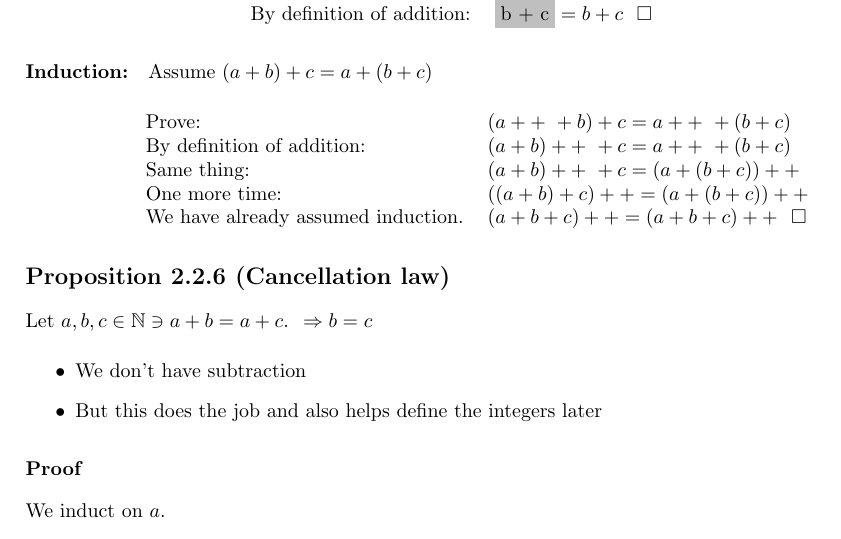
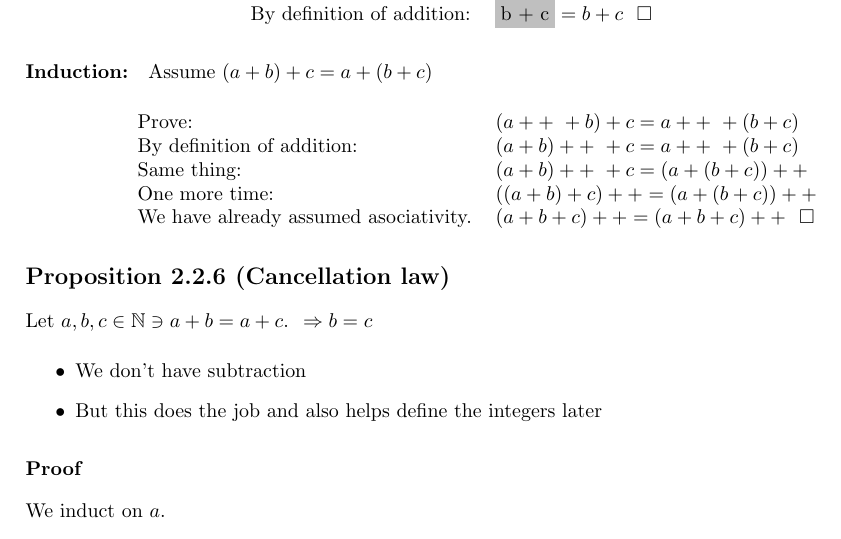
Before and after one commit to Snouuuflake/Uni-Notes, a LaTeX document (Analysis-1/Chapter-2/chapter-2.tex): part of page 3 of 4, cut so that both start at the same text. Compiled offline with pdfLaTeX.

Commit message:
fixed typo

```diff
--- a/Analysis-1/Chapter-2/chapter-2.tex
+++ b/Analysis-1/Chapter-2/chapter-2.tex
@@ -136,15 +136,7 @@ Let us induct on $a$.
 		By definition of addition:         & $(a + b)++~ + c = a++~ + (b + c)$         \\
 		Same thing:                        & $(a + b)++~ + c = (a + (b + c))++$        \\
 		One more time:                     & $((a + b) + c)++ = (a + (b + c))++$       \\
-		We have already assumed induction. & $(a + b + c)++ = (a + b + c)++ ~~\square$
-
-
-
-
-
-
-
-
+		We have already assumed asociativity. & $(a + b + c)++ = (a + b + c)++ ~~\square$
 	\end{tabular}
 \end{center}
 
```
Also changed, not shown: Analysis-1/Chapter-2/chapter-2.pdf.
